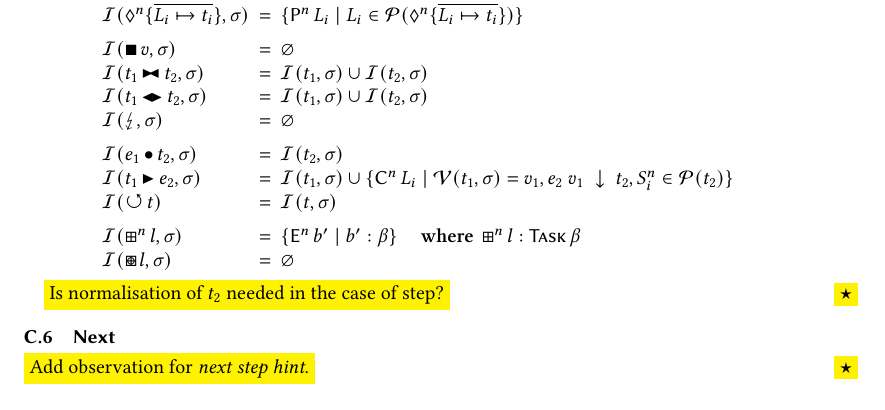
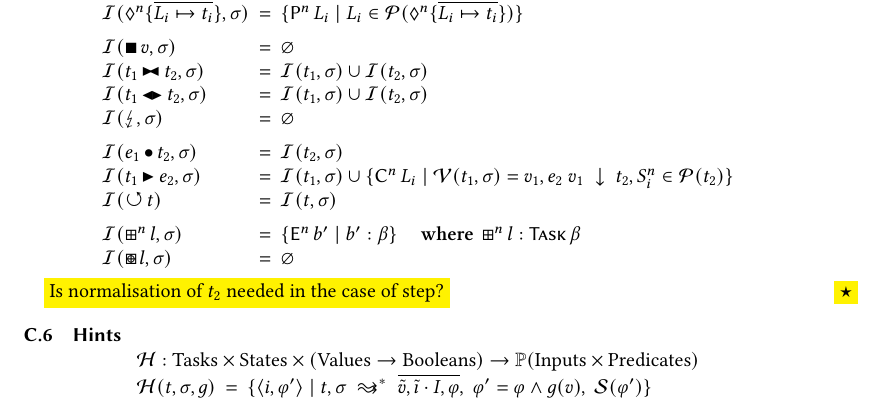
Before and after one commit to timjs/tophat-next, a LaTeX paper (main.tex, which reads appendices/overview.tex, components/commands.tex, components/maps.tex): part of page 13 of 23, cut so that both start at the same text. Compiled offline with pdfLaTeX.

Commit message:
add next step hints observation

```diff
--- a/appendices/overview.tex
+++ b/appendices/overview.tex
@@ -267,6 +267,6 @@
 \fixme{Is normalisation of $t_2$ needed in the case of step?}
 
 
-\subsection{Next}
+\subsection{Hints}
 
-\fixme{Add observation for \emph{next step hint}.}
+\usemacro{O-Hints}
--- a/components/commands.tex
+++ b/components/commands.tex
@@ -128,13 +128,20 @@
 \newmacro{interact}[1]
   {\;\xRightarrow{#1}\;}
   % {\;\overset{#1}{\Rightarrow}\;}
-\newmacro{extract}
+\newmathcommand{extract}[rel]
   % {\;\underset{#1}{\leadsto}\;}
   {\;\leadsto\;}
-\newmacro{simulate}
+\newmathcommand{simulate}[rel]
   % {\;\leadsto\makebox[0pt]{\raisebox{+0.5ex}{$\leadsto$}}\;}
   % {\;\underset{#1}{\raisebox{-0.25ex}{$\leadsto$}\mathllap{\raisebox{+0.25ex}{$\leadsto$}}}\;}
-  {\;\mathrel{\raisebox{-0.25ex}{$\leadsto$}\mathllap{\raisebox{+0.25ex}{$\leadsto$}}}\;}
+  % {\;\mathrel{\raisebox{-0.25ex}{$\leadsto$}\mathllap{\raisebox{+0.25ex}{$\leadsto$}}}\;}
+  {\;\raisebox{-0.25ex}{$\leadsto$}\mathllap{\raisebox{+0.25ex}{$\leadsto$}}^*\;}
+  % {\;\raisebox{-0.4ex}{$\leadsto$}\mathllap{\raisebox{+0.4ex}{$\leadsto$}}\kern-0.4ex\circ
+  % \approx\!\!>\!\!\circ\;}
+  % {\;\bullet\!\!\!\Rightarrow\;\wr\!\!\!\Rightarrow\;}
+  % {\;\Longmapsto\;}
+  % {\;\wr\!\!\!\Rightarrow\;}
+
 
 \newmathcommand{Simulate}[it]
   {simulate}
@@ -157,6 +164,8 @@
   {U}
 \newmathcommand{Sat}[cal]
   {S}
+\newmathcommand{Hints}[cal]
+  {H}
 
 
 
--- a/components/maps.tex
+++ b/components/maps.tex
@@ -137,6 +137,14 @@
   \end{function}
 }
 
+\newmacro{O-Hints}{
+  \begin{function}
+    \signature{\Hints : \id{Tasks} \times \id{States} \times (\id{Values}
+      \to \id{Booleans}) \to \powerset{\id{Inputs} \times \id{Predicates}}} \\
+    \Hints(t, \sigma, g)
+      &=& \set{ \tuple{i, \phi'} \mid t, \sigma \simulate \more{\tilde{v}, \tilde{\imath} \cdot I, \phi},\; \phi' = \phi \land g(v),\; \Sat(\phi')} \\
+  \end{function}
+}
 
 
 %% Unrestrictions %%%%%%%%%%%%%%%%%%%%%%%%%%%%%%%%%%%%%%%%%%%%%%%%%%%%%%%%%%%%%%
--- a/macros/general.tex
+++ b/macros/general.tex
@@ -233,6 +233,10 @@
   % {2^{#1}}
   % {\mathcal{P}(#1)}
   {\mathbb{P}(#1)}
+\newmacro{id}[1]
+  {\mathrm{#1}}
+\newmacro{lbl}[1]
+  {\mathsf{#1}}
 
 \newmathcommand{n}{\underline{n}}
 
```
